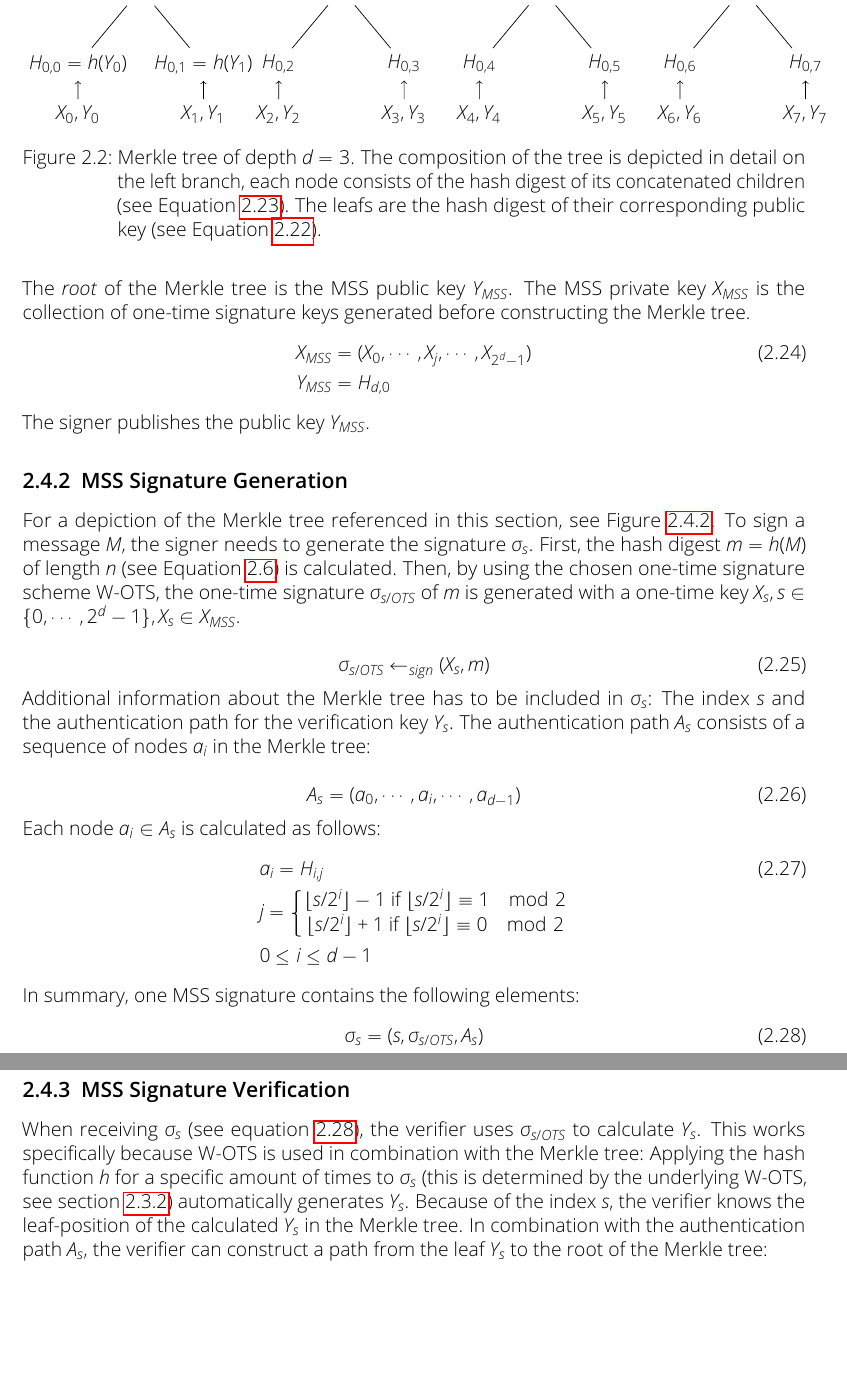
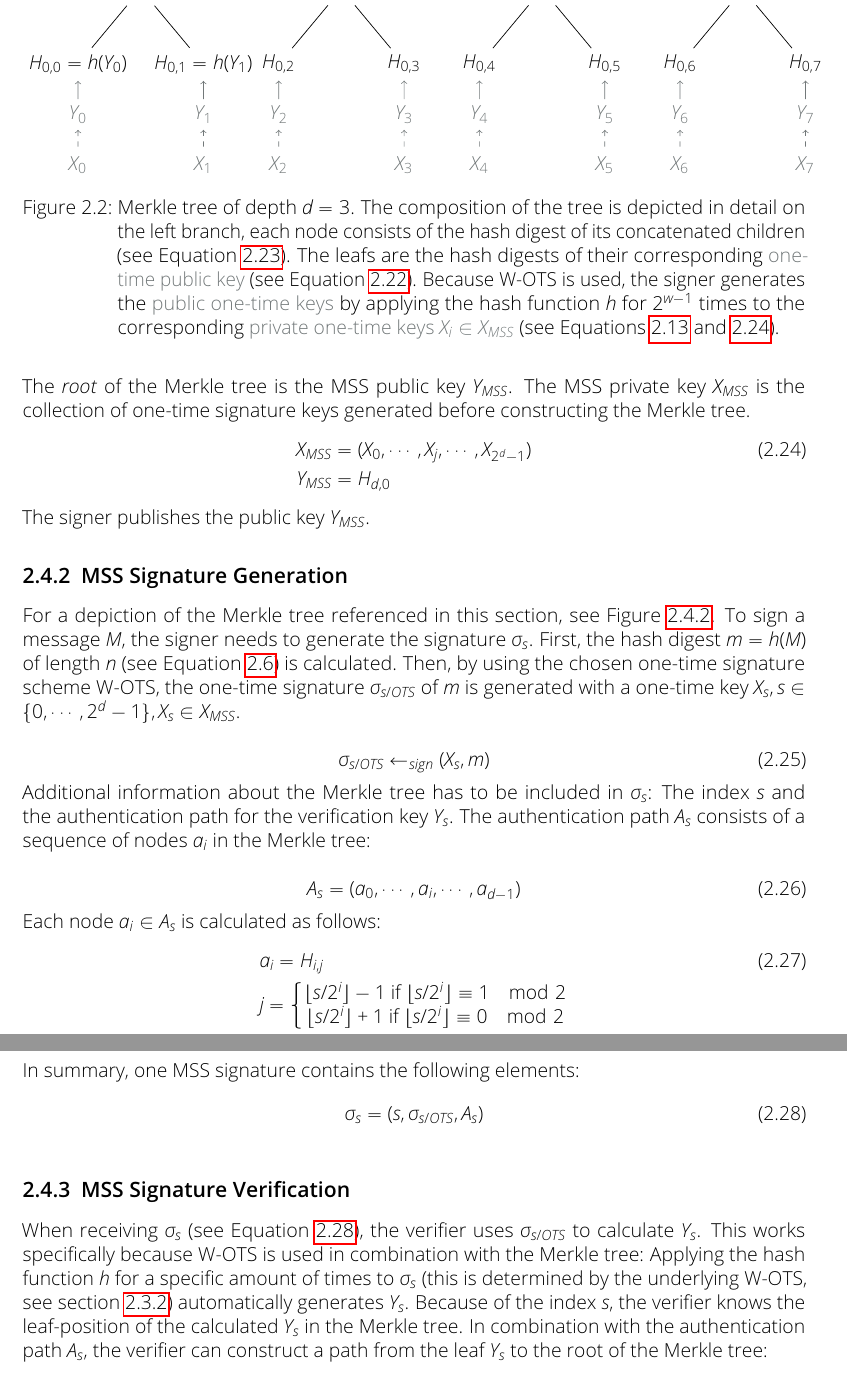
Before and after one commit to Amyy/master_thesis, a LaTeX thesis (thesis.tex, which reads chapters/background.tex): two parts of pages 12 and 14 of 16 before the commit and two parts of pages 12 and 13 of 16 after it, joined at a grey line, cut so that both start at the same text, the shorter picture padded with empty space. Compiled offline with pdfLaTeX.

Commit message:
fixed 1st merkle tree + description
* 1st merkle tree is now speficied to W-OTS (tikz + description)

```diff
--- a/chapters/background.tex
+++ b/chapters/background.tex
@@ -315,6 +316,7 @@ H_{i,j} = h(H_{i-1,2j} \concat H_{i-1,2j+1}) \\
 The \textit{root} of the Merkle tree is the MSS public key~$Y_{MSS}$. The MSS private key~$X_{MSS}$ is the collection of one-time signature keys generated before constructing the Merkle tree.
 % Y_mss = H_d,0 because d=height of tree
 \begin{align}
+\label{eq:xmss_priv_key}
 X_{MSS} &= (X_0, \cdots, X_j, \cdots, X_{2^d - 1} ) \\
 Y_{MSS} &= H_{d,0} \nonumber
 \end{align}
@@ -334,21 +337,29 @@ The signer publishes the public key $Y_{MSS}$.
 	child { node {$H_{2,0} = h(H_{1,0} \concat H_{1,1})$}
 		child { node {$H_{1,0} = h(H_{0,0} \concat H_{0,1})$}
 			child{ node {$H_{0,0} = h(Y_0)$}
-				child{ node {$X_0, Y_0$} edge from parent[<-]
+				child{ node {$Y_0$} edge from parent[<-]
+					child{ node {$X_0$} edge from parent[<-,dashed]
+					}
 				}
 			}
 			child{ node {$H_{0,1} = h(Y_1)$}
-				child{ node {$X_1, Y_1$} edge from parent[<-]
+				child{ node {$Y_1$} edge from parent[<-]
+					child{ node {$X_1$} edge from parent[<-,dashed]
+					}
 				}
 			}
 		}
 		child { node {$H_{1,1}$}
 			child{ node {$H_{0,2}$}
-				child{ node {$X_2, Y_2$} edge from parent[<-]
+				child{ node {$Y_2$} edge from parent[<-]
+					child{ node {$X_2$} edge from parent[<-,dashed]
+					}
 				}
 			}
 			child{ node {$H_{0,3}$}
-				child{ node {$X_3,Y_3$} edge from parent[<-]
+				child{ node {$Y_3$} edge from parent[<-]
+					child{ node {$X_3$} edge from parent[<-,dashed]
+					}
 				}
 			}
 		}
@@ -356,29 +367,35 @@ The signer publishes the public key $Y_{MSS}$.
 	child { node {$H_{2,1}$}
 		child { node {$H_{1,2}$}
 			child {node {$H_{0,4}$}
-				child{ node {$X_4, Y_4$} edge from parent[<-]
+				child{ node {$Y_4$} edge from parent[<-]
+					child{ node {$X_4$} edge from parent[<-,dashed]
+					}
 				}
 			}
 			child {node {$H_{0,5}$}
-				child{ node {$X_5,Y_5$} edge from parent[<-]
+				child{ node {$Y_5$} edge from parent[<-]
+					child{ node {$X_5$} edge from parent[<-,dashed] }
 				}
 			}
 		}
 		child { node {$H_{1,3}$}
 			child {node {$H_{0,6}$}
-				child{ node {$X_6,Y_6$} edge from parent[<-]
+				child{ node {$Y_6$} edge from parent[<-]
+					child{ node {$X_6$} edge from parent[<-,dashed]
+					}
 				}
 			}
 			child {node {$H_{0,7}$}
-				child{ node {$X_7,Y_7$} edge from parent[<-]
+				child{ node {$Y_7$} edge from parent[<-]
+					child{ node {$X_7$} edge from parent[<-,dashed]
+					}
 				}
 			}
 		}
 	}
 	;
 \end{tikzpicture} % klarmachen dass h1,1 = hash(h2,1|h2,2) usw
-\caption{Merkle tree of depth $d=3$. The composition of the tree is depicted in detail on the left branch, each node consists of the hash digest of its concatenated children (see Equation~\ref{eq:inner_nodes_merkle_tree_keygen}). The leafs are the hash digest of their corresponding public key (see Equation~\ref{eq:leaf_merkle_tree:hash_digest_publ_key_Y}).}
-\label{img:merkle_tree}
+\caption{Merkle tree of depth $d=3$. The composition of the tree is depicted in detail on the left branch, each node consists of the hash digest of its concatenated children (see Equation~\ref{eq:inner_nodes_merkle_tree_keygen}). The leafs are the hash digests of their corresponding \textcolor{grey_tud}{one-time public key} (see Equation~\ref{eq:leaf_merkle_tree:hash_digest_publ_key_Y}). Because W-OTS is used, the signer generates the \textcolor{grey_tud}{public one-time keys} by applying the hash function~$h$ for $2^{w-1}$ times to the corresponding \textcolor{grey_tud}{private one-time keys $X_i \in X_{MSS}$} (see Equations~\ref{eq:wots-generation-one-time-public-key} and~\ref{eq:xmss_priv_key}).}
 \end{figure}
 % soll treehash algo hier auch erklärt werden?
 
@@ -503,7 +520,7 @@ Now, with the knowledge of $\textcolor{cyan_tud}{A_3}$ and $\textcolor{cyan_tud}
 
 
 \subsection{MSS Signature Verification}
-When receiving $\sigma_s$ (see equation~\ref{eq:complete_merkle_signature_for_one_Ys}), the verifier uses $\sigma_{s/OTS}$ to calculate $Y_s$. This works specifically because W-OTS is used in combination with the Merkle tree: Applying the hash function $h$ for a specific amount of times to $\sigma_s$ (this is determined by the underlying W-OTS, see section~\ref{cha:wots-verification}) automatically generates $Y_s$.
+When receiving $\sigma_s$ (see Equation~\ref{eq:complete_merkle_signature_for_one_Ys}), the verifier uses $\sigma_{s/OTS}$ to calculate $Y_s$. This works specifically because W-OTS is used in combination with the Merkle tree: Applying the hash function $h$ for a specific amount of times to $\sigma_s$ (this is determined by the underlying W-OTS, see section~\ref{cha:wots-verification}) automatically generates $Y_s$.
 Because of the index $s$, the verifier knows the leaf-position of the calculated $Y_s$ in the Merkle tree.
 In combination with the authentication path $A_s$, the verifier can construct a path from the leaf $Y_s$ to the root of the Merkle tree:
 
```
Also changed, not shown: chapters/background.tex (4 more changed lines).
